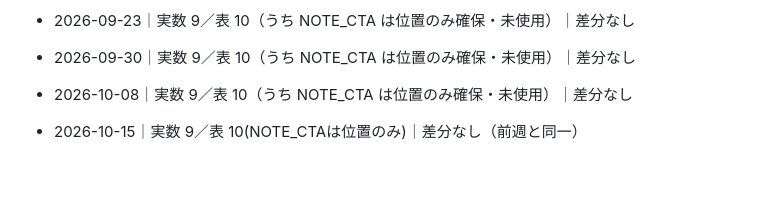
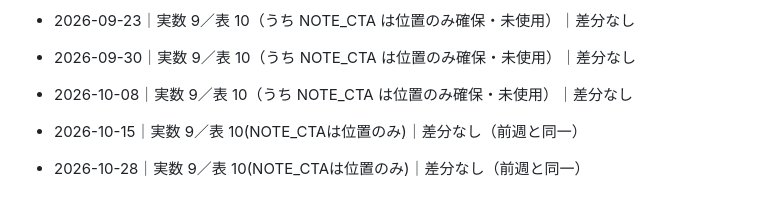
Before and after one commit to fujiken1016/gto-coach, a Markdown page: AFF_SLOTS.md, the part around the change. GitHub-like rendering; blank space fills up the shorter version.

Commit message:
chore: 収益スロット棚卸しログ 2026-10-28 分を追跡下へ
Co-Authored-By: Claude Opus 5.5 <noreply@anthropic.com>

```diff
--- a/AFF_SLOTS.md
+++ b/AFF_SLOTS.md
@@ -80,3 +80,4 @@ https://hb.afl.rakuten.co.jp/ichiba/{アフィリID}/_RTLink143606?pc={URLエン
 - 2026-10-08｜実数 9／表 10（うち NOTE_CTA は位置のみ確保・未使用）｜差分なし
 
 - 2026-10-15｜実数 9／表 10(NOTE_CTAは位置のみ)｜差分なし（前週と同一）
+- 2026-10-28｜実数 9／表 10(NOTE_CTAは位置のみ)｜差分なし（前週と同一）
```
